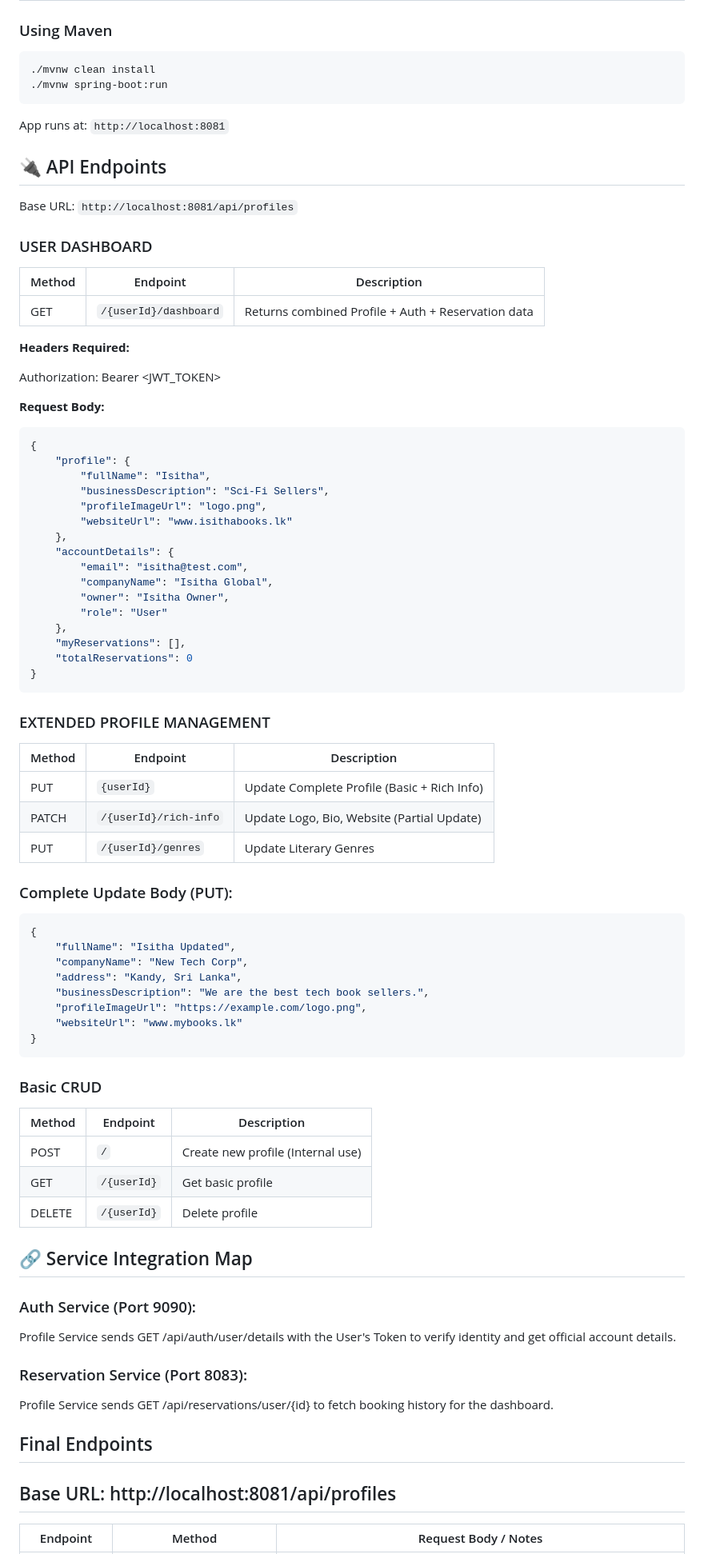
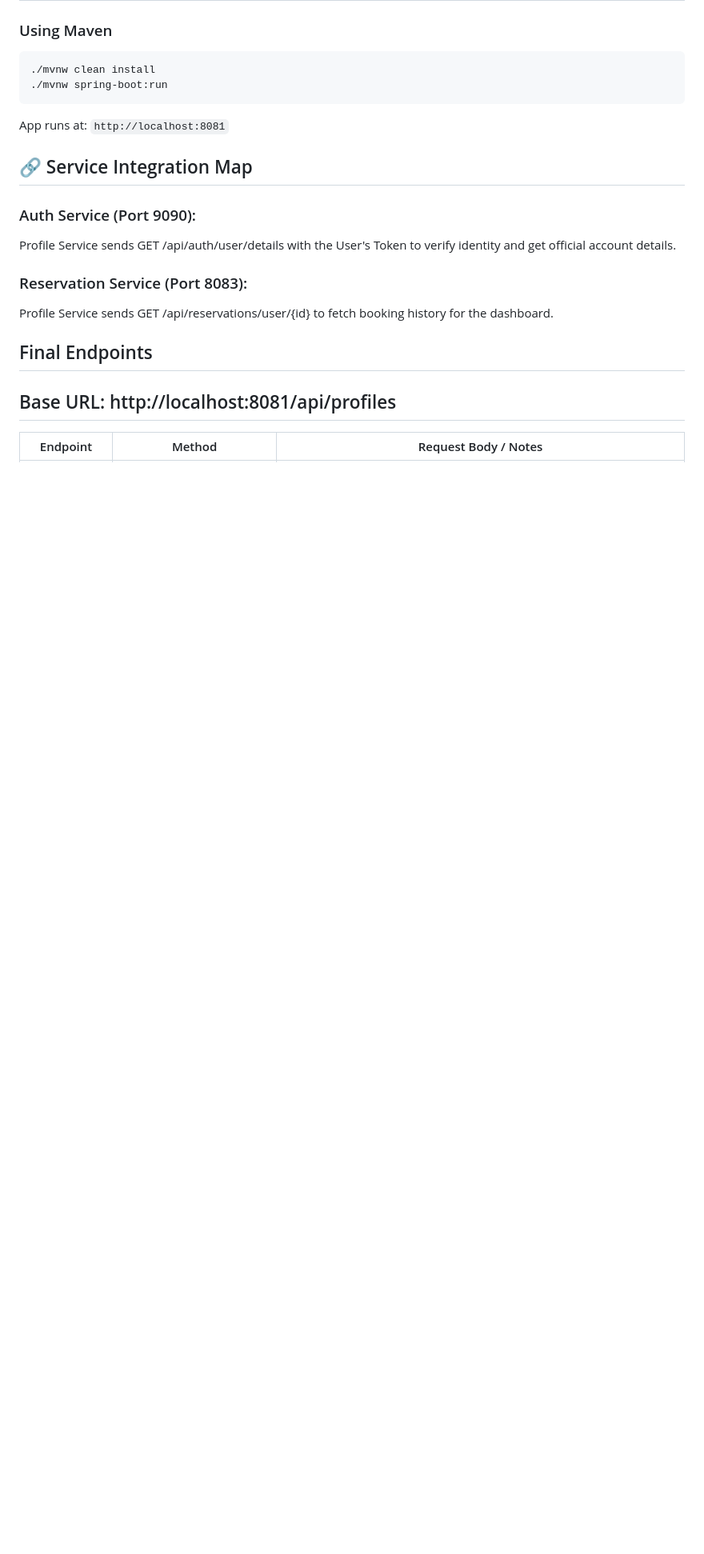
Before and after one commit to InformationSecurity11/Stall-Reservation-System, a Markdown page: profile-management-service/README.md, the part around the change. Shown: that part at 80% size. Drawn GitHub-style; blank space fills up the shorter version.

Commit message:
API endpoint documentation from README

````diff
--- a/profile-management-service/README.md
+++ b/profile-management-service/README.md
@@ -82,67 +82,6 @@ spring.jpa.hibernate.ddl-auto=update
 
 App runs at: `http://localhost:8081`
 
-## 🔌 API Endpoints
-Base URL: `http://localhost:8081/api/profiles`
-
-### USER DASHBOARD
-
-| Method | Endpoint | Description |
-|--------|----------|-------------|
-| GET | `/{userId}/dashboard` | Returns combined Profile + Auth + Reservation data |
-
-**Headers Required:**
-
-Authorization: Bearer <JWT_TOKEN>
-
-**Request Body:**
-
-
-```json
-{
-    "profile": {
-        "fullName": "Isitha",
-        "businessDescription": "Sci-Fi Sellers",
-        "profileImageUrl": "logo.png",
-        "websiteUrl": "www.isithabooks.lk"
-    },
-    "accountDetails": {
-        "email": "isitha@test.com",
-        "companyName": "Isitha Global",
-        "owner": "Isitha Owner",
-        "role": "User"
-    },
-    "myReservations": [],
-    "totalReservations": 0
-}
-```
-
-### EXTENDED PROFILE MANAGEMENT
-
-| Method | Endpoint | Description |
-|--------|----------|-------------|
-| PUT | `{userId}` | Update Complete Profile (Basic + Rich Info) |
-| PATCH | `/{userId}/rich-info` | Update Logo, Bio, Website (Partial Update) |
-| PUT | `/{userId}/genres` | Update Literary Genres |
-
-### Complete Update Body (PUT):
-```json
-{
-    "fullName": "Isitha Updated",
-    "companyName": "New Tech Corp",
-    "address": "Kandy, Sri Lanka",
-    "businessDescription": "We are the best tech book sellers.",
-    "profileImageUrl": "https://example.com/logo.png",
-    "websiteUrl": "www.mybooks.lk"
-}
-```
-### Basic CRUD
-
-| Method | Endpoint | Description |
-|--------|----------|-------------|
-| POST | `/` | Create new profile (Internal use) |
-| GET | `/{userId}` | Get basic profile|
-| DELETE | `/{userId}` | Delete profile |
 
 ## 🔗 Service Integration Map
 
````
